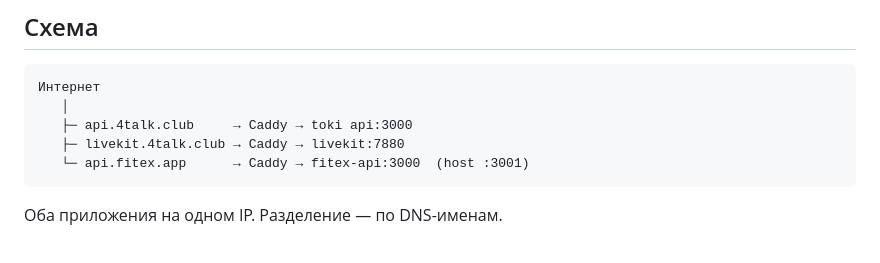
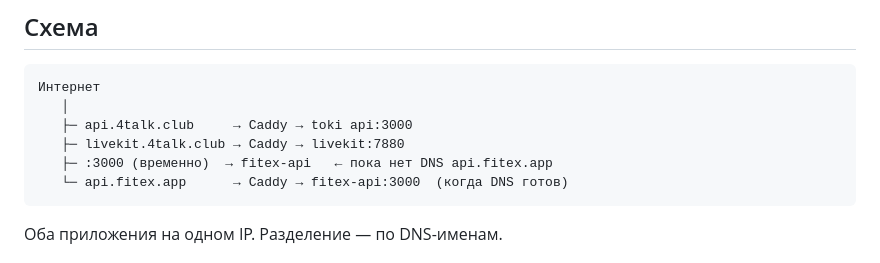
Before and after one commit to mehebbetfz/fitex, a Markdown page: COLOCATE-4TALK.md, the part around the change. Rendered like a GitHub page.

Commit message:
fix(deploy): expose Fitex API on public :3000 until api.fitex.app DNS exists
Co-authored-by: Cursor <cursoragent@cursor.com>

````diff
--- a/COLOCATE-4TALK.md
+++ b/COLOCATE-4TALK.md
@@ -9,7 +9,8 @@
    │
    ├─ api.4talk.club     → Caddy → toki api:3000
    ├─ livekit.4talk.club → Caddy → livekit:7880
-   └─ api.fitex.app      → Caddy → fitex-api:3000  (host :3001)
+   ├─ :3000 (временно)  → fitex-api   ← пока нет DNS api.fitex.app
+   └─ api.fitex.app      → Caddy → fitex-api:3000  (когда DNS готов)
 ```
 
 Оба приложения на одном IP. Разделение — по DNS-именам.
````
